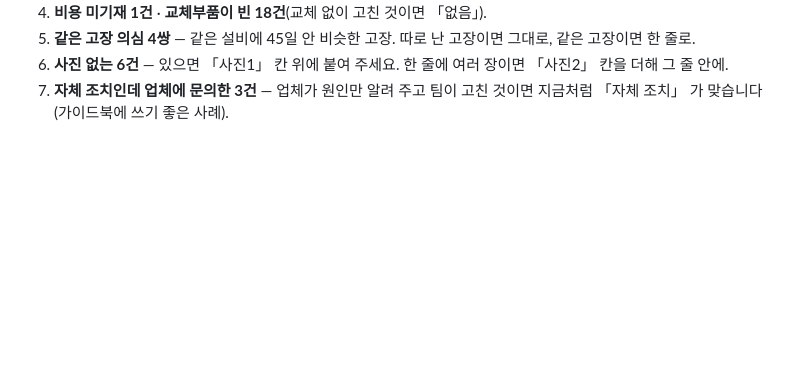
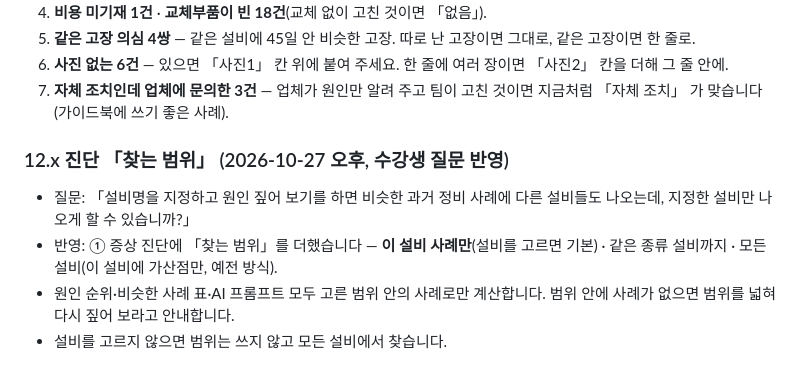
Before and after one commit to aebonlee/data10-00, a Markdown page: view/data10-06/plan.md, the part around the change. Rendered like a GitHub page; blank space fills up the shorter version.

```diff
--- a/view/data10-06/plan.md
+++ b/view/data10-06/plan.md
@@ -241,3 +241,10 @@ flowchart LR
 5. **같은 고장 의심 4쌍** — 같은 설비에 45일 안 비슷한 고장. 따로 난 고장이면 그대로, 같은 고장이면 한 줄로.
 6. **사진 없는 6건** — 있으면 「사진1」 칸 위에 붙여 주세요. 한 줄에 여러 장이면 「사진2」 칸을 더해 그 줄 안에.
 7. **자체 조치인데 업체에 문의한 3건** — 업체가 원인만 알려 주고 팀이 고친 것이면 지금처럼 「자체 조치」 가 맞습니다(가이드북에 쓰기 좋은 사례).
+
+### 12.x 진단 「찾는 범위」 (2026-10-27 오후, 수강생 질문 반영)
+
+- 질문: 「설비명을 지정하고 원인 짚어 보기를 하면 비슷한 과거 정비 사례에 다른 설비들도 나오는데, 지정한 설비만 나오게 할 수 있습니까?」
+- 반영: ① 증상 진단에 「찾는 범위」를 더했습니다 — **이 설비 사례만**(설비를 고르면 기본) · 같은 종류 설비까지 · 모든 설비(이 설비에 가산점만, 예전 방식).
+- 원인 순위·비슷한 사례 표·AI 프롬프트 모두 고른 범위 안의 사례로만 계산합니다. 범위 안에 사례가 없으면 범위를 넓혀 다시 짚어 보라고 안내합니다.
+- 설비를 고르지 않으면 범위는 쓰지 않고 모든 설비에서 찾습니다.
```
Also changed, not shown: view/data10-06/readme.md (+1 -1 lines), view/data10-14/plan.md (+6 -0 lines).
